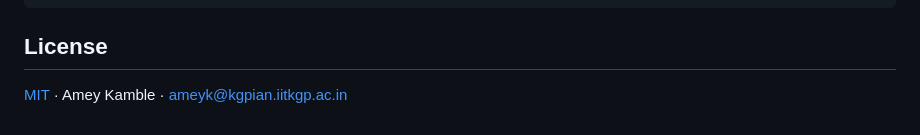
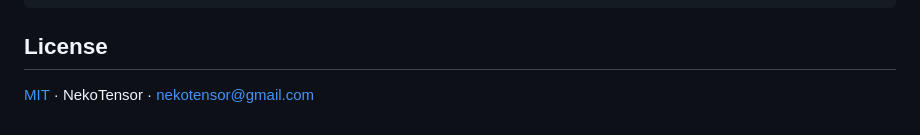
Before and after one commit to NekoTensor/Bayesian-portfolio-optimization, a Markdown page: README.md, the part around the change. Drawn GitHub-style.

```diff
--- a/README.md
+++ b/README.md
@@ -344,4 +344,4 @@ so the postmortem can be checked against it.
 
 ## License
 
-[MIT](LICENSE) · Amey Kamble · [ameyk@kgpian.iitkgp.ac.in](mailto:ameyk@kgpian.iitkgp.ac.in)
+[MIT](LICENSE) · NekoTensor · [nekotensor@gmail.com](mailto:nekotensor@gmail.com)
```
